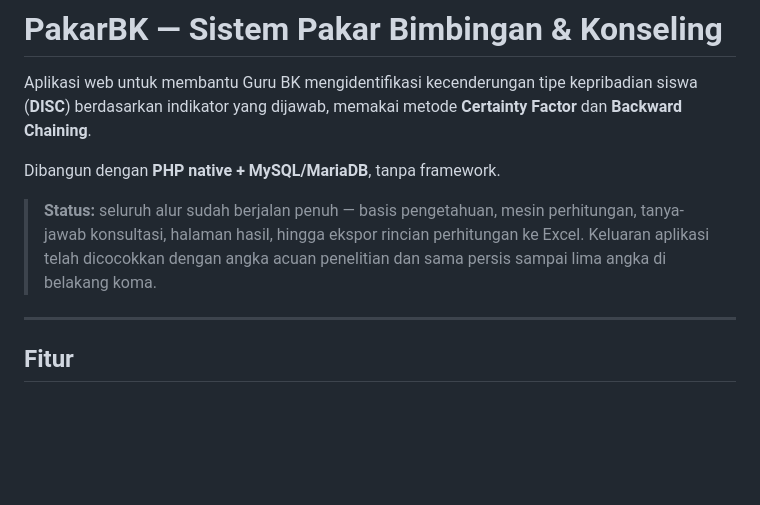
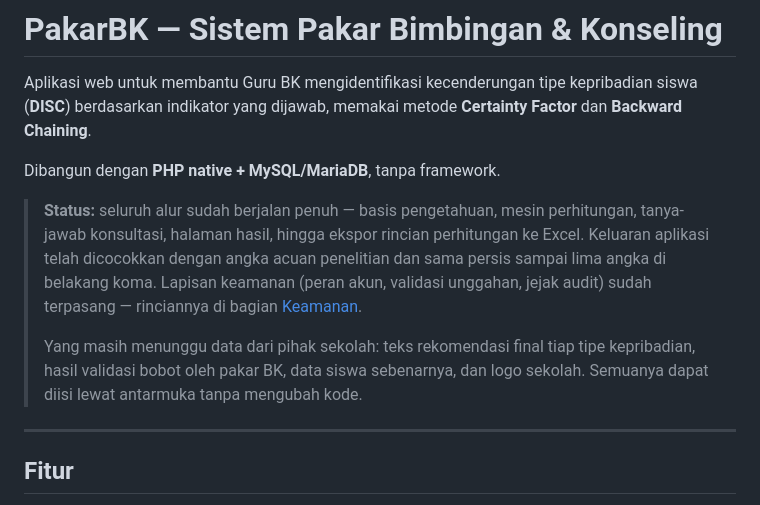
Before and after one commit to izzmiaulia/SistemPakarWinda, a Markdown page: README.md, the part around one of its changes. Drawn GitHub-style; blank space fills up the shorter version.

```diff
--- a/README.md
+++ b/README.md
@@ -9,7 +9,13 @@ Dibangun dengan **PHP native + MySQL/MariaDB**, tanpa framework.
 > **Status:** seluruh alur sudah berjalan penuh &mdash; basis pengetahuan, mesin
 > perhitungan, tanya-jawab konsultasi, halaman hasil, hingga ekspor rincian
 > perhitungan ke Excel. Keluaran aplikasi telah dicocokkan dengan angka acuan
-> penelitian dan sama persis sampai lima angka di belakang koma.
+> penelitian dan sama persis sampai lima angka di belakang koma. Lapisan keamanan
+> (peran akun, validasi unggahan, jejak audit) sudah terpasang — rinciannya di
+> bagian [Keamanan](#keamanan).
+>
+> Yang masih menunggu data dari pihak sekolah: teks rekomendasi final tiap tipe
+> kepribadian, hasil validasi bobot oleh pakar BK, data siswa sebenarnya, dan
+> logo sekolah. Semuanya dapat diisi lewat antarmuka tanpa mengubah kode.
 
 ---
 
```
Also changed, not shown: other parts of README.md (+49 -6 lines).
